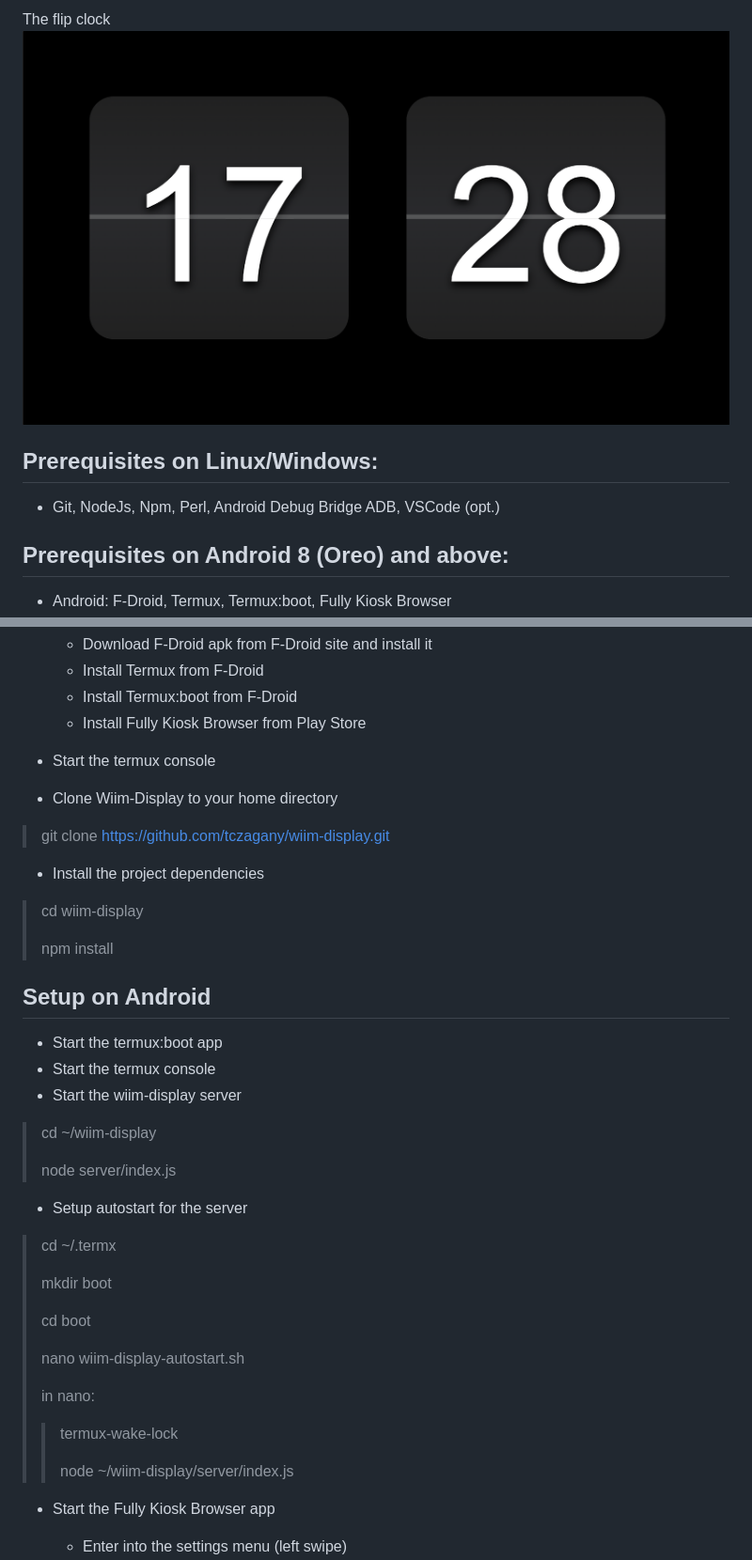
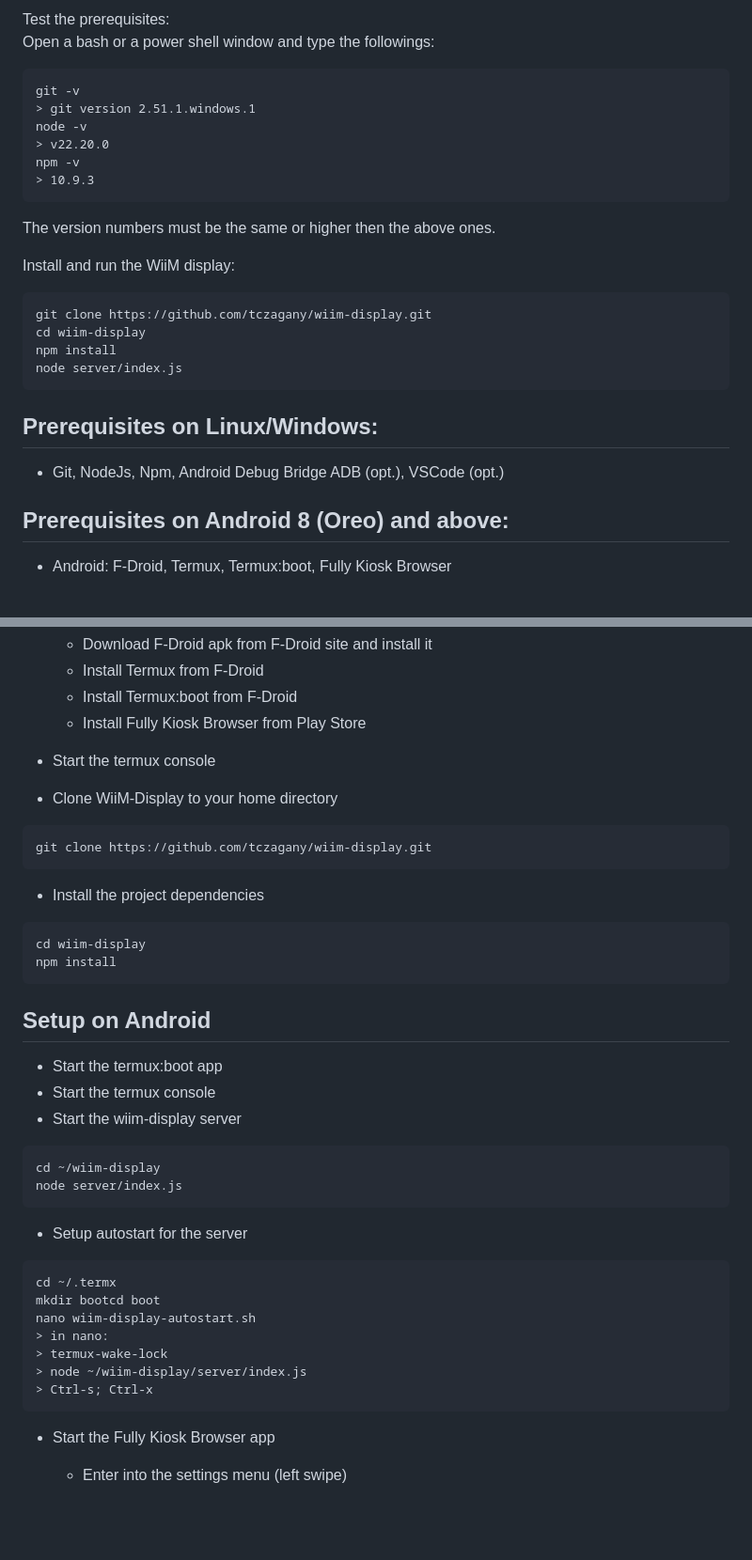
Before and after one commit to tczagany/wiim-display, a Markdown page: README.md, 2 parts joined by grey strips. Shown: that part at 94% size. Drawn GitHub-style; blank space fills up the shorter version.

````diff
--- a/README.md
+++ b/README.md
@@ -21,9 +26,27 @@ Typical wiim content:
 
-The flip clock
-![](resources/clock.png)
+Test the prerequisites:
+Open a bash or a power shell window and type the followings:
+```
+git -v
+> git version 2.51.1.windows.1
+node -v
+> v22.20.0
+npm -v
+> 10.9.3
+```
+
+The version numbers must be the same or higher then the above ones.
+
+Install and run the WiiM display:
+```
+git clone https://github.com/tczagany/wiim-display.git
+cd wiim-display
+npm install
+node server/index.js
+```
 
 ## Prerequisites on Linux/Windows:
-* Git, NodeJs, Npm, Perl, Android Debug Bridge ADB, VSCode (opt.)
+* Git, NodeJs, Npm, Android Debug Bridge ADB (opt.), VSCode (opt.)
 
 ## Prerequisites on Android 8 (Oreo) and above:
 * Android: F-Droid, Termux, Termux:boot, Fully Kiosk Browser
@@ -38,35 +61,35 @@ The flip clock
   * Install Fully Kiosk Browser from Play Store
 
 * Start the termux console
-* Clone Wiim-Display to your home directory
-> git clone https://github.com/tczagany/wiim-display.git
+* Clone WiiM-Display to your home directory
+```
+git clone https://github.com/tczagany/wiim-display.git
+```
 * Install the project dependencies
-> cd wiim-display
->
-> npm install
+```
+cd wiim-display
+npm install
+```
 
 ## Setup on Android
 
 * Start the termux:boot app
 * Start the termux console
 * Start the wiim-display server
-> cd ~/wiim-display
->
-> node server/index.js
-
+```
+cd ~/wiim-display
+node server/index.js
+```
 * Setup autostart for the server
-> cd ~/.termx
->
-> mkdir boot
->
-> cd boot
->
-> nano wiim-display-autostart.sh
->
+```
+cd ~/.termx
+mkdir bootcd boot
+nano wiim-display-autostart.sh
 > in nano:
->> termux-wake-lock
->>
->> node ~/wiim-display/server/index.js
+> termux-wake-lock
+> node ~/wiim-display/server/index.js
+> Ctrl-s; Ctrl-x
+```
 
 * Start the Fully Kiosk Browser app
   * Enter into the settings menu (left swipe)
````
Also changed, not shown: other parts of README.md (+23 -17 lines).
